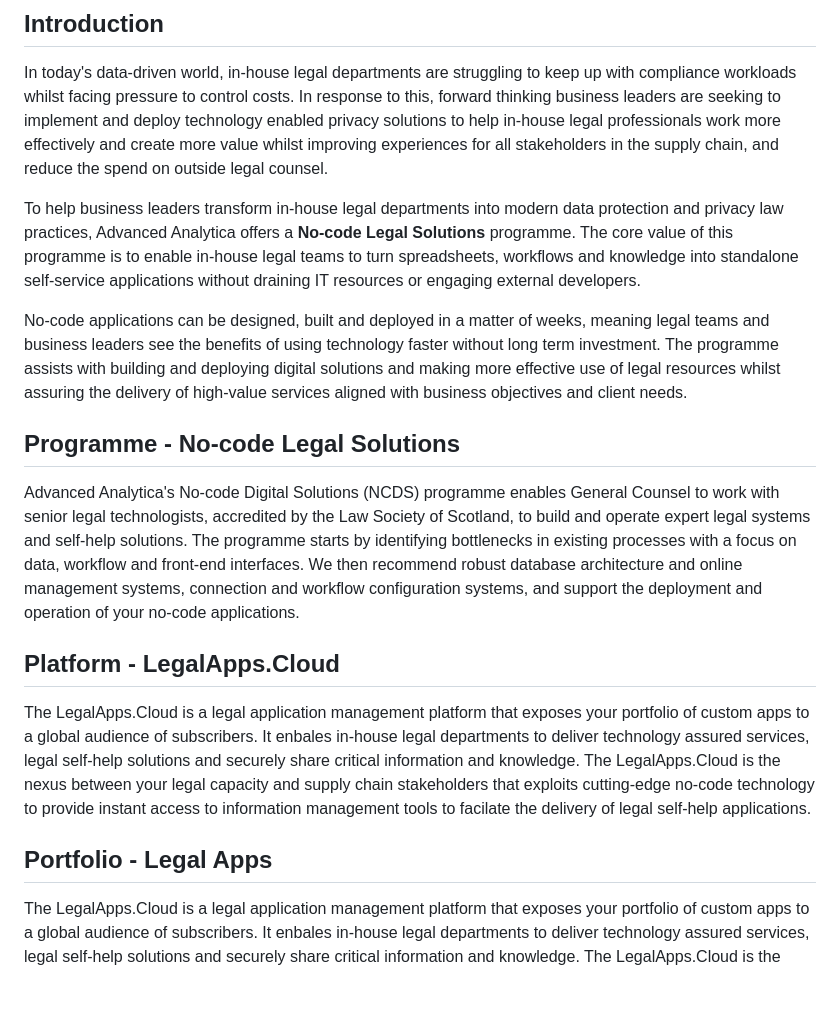
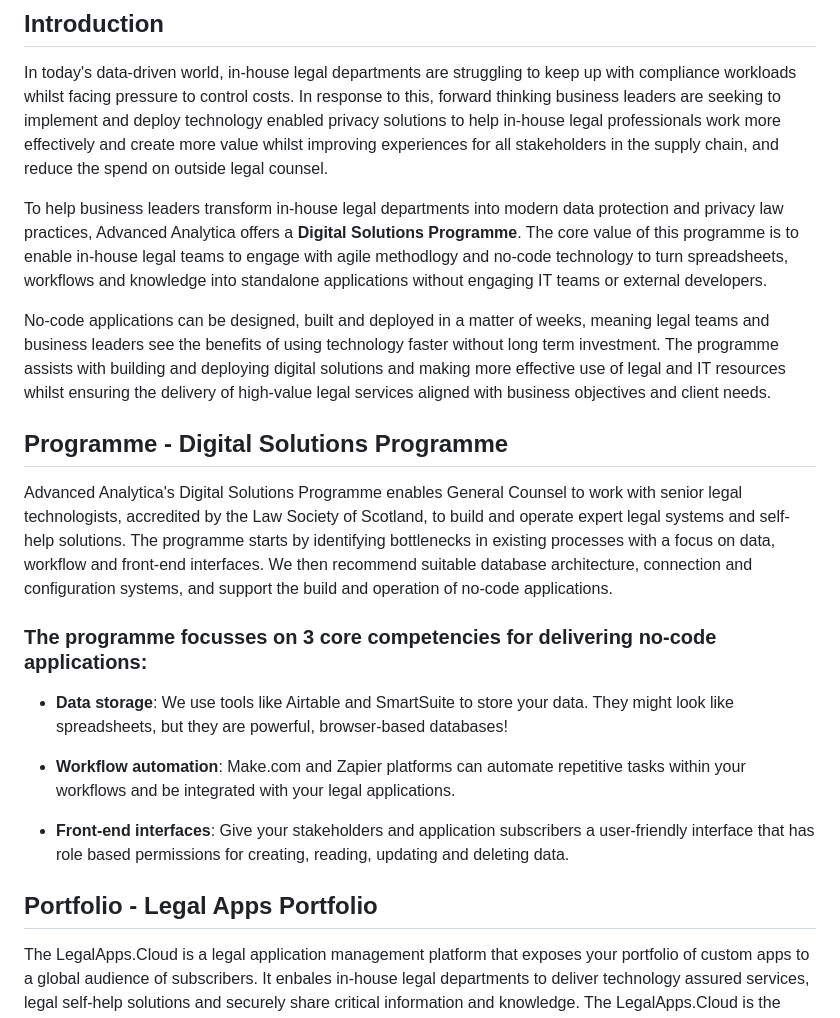
Before and after one commit to JonathanBowker/jonathanbowker.github.io, a Markdown page: legal-apps-cloud.md, the part around the change. Drawn GitHub-style; blank space fills up the shorter version.

```diff
--- a/legal-apps-cloud.md
+++ b/legal-apps-cloud.md
@@ -1,17 +1,22 @@
 ## Introduction
 In today's data-driven world, in-house legal departments are struggling to keep up with compliance workloads whilst facing pressure to control costs. In response to this, forward thinking business leaders are seeking to implement and deploy technology enabled privacy solutions to help in-house legal professionals work more effectively and create more value whilst improving experiences for all stakeholders in the supply chain, and reduce the spend on outside legal counsel.
 
-To help business leaders transform in-house legal departments into modern data protection and privacy law practices, Advanced Analytica offers a **No-code Legal Solutions** programme. The core value of this programme is to enable in-house legal teams to turn spreadsheets, workflows and knowledge into standalone self-service applications without draining IT resources or engaging external developers.
+To help business leaders transform in-house legal departments into modern data protection and privacy law practices, Advanced Analytica offers a **Digital Solutions Programme**. The core value of this programme is to enable in-house legal teams to engage with agile methodlogy and no-code technology to turn spreadsheets, workflows and knowledge into standalone applications without engaging IT teams or external developers.
 
-No-code applications can be designed, built and deployed in a matter of weeks, meaning legal teams and business leaders see the benefits of using technology faster without long term investment. The programme assists with   building and deploying digital solutions and making more effective use of legal resources whilst assuring the delivery of high-value services aligned with business objectives and client needs.
+No-code applications can be designed, built and deployed in a matter of weeks, meaning legal teams and business leaders see the benefits of using technology faster without long term investment. The programme assists with   building and deploying digital solutions and making more effective use of legal and IT resources whilst ensuring the delivery of high-value legal services aligned with business objectives and client needs.
 
-## Programme - No-code Legal Solutions
-Advanced Analytica's No-code Digital Solutions (NCDS) programme enables General Counsel to work with senior legal technologists, accredited by the Law Society of Scotland, to build and operate expert legal systems and self-help solutions. The programme starts by identifying bottlenecks in existing processes with a focus on data, workflow and front-end interfaces. We then recommend robust database architecture and online management systems, connection and workflow configuration systems, and support the deployment and operation of your no-code applications.
+## Programme - Digital Solutions Programme
+Advanced Analytica's Digital Solutions Programme enables General Counsel to work with senior legal technologists, accredited by the Law Society of Scotland, to build and operate expert legal systems and self-help solutions. The programme starts by identifying bottlenecks in existing processes with a focus on data, workflow and front-end interfaces. We then recommend suitable database architecture, connection and configuration systems, and support the build and operation of no-code applications.
 
-## Platform - LegalApps.Cloud
-The LegalApps.Cloud is a legal application management platform that exposes your portfolio of custom apps to a global audience of subscribers. It enbales in-house legal departments to deliver technology assured services, legal self-help solutions and securely share critical information and knowledge. The LegalApps.Cloud is the nexus between your legal capacity and supply chain stakeholders that exploits cutting-edge no-code technology to provide instant access to information management tools to facilate the delivery of legal self-help applications.
+### The programme focusses on 3 core competencies for delivering no-code applications:
 
-## Portfolio - Legal Apps
+- **Data storage**: We use tools like Airtable and SmartSuite to store your data. They might look like spreadsheets, but they are powerful, browser-based databases!
+
+- **Workflow automation**: Make.com and Zapier platforms can automate repetitive tasks within your workflows and be integrated with your legal applications.
+
+- **Front-end interfaces**: Give your stakeholders and application subscribers a user-friendly interface that has role based permissions for creating, reading, updating and deleting data.
+
+## Portfolio - Legal Apps Portfolio
 The LegalApps.Cloud is a legal application management platform that exposes your portfolio of custom apps to a global audience of subscribers. It enbales in-house legal departments to deliver technology assured services, legal self-help solutions and securely share critical information and knowledge. The LegalApps.Cloud is the nexus between your legal capacity and supply chain stakeholders that exploits cutting-edge no-code technology to provide instant access to information management tools to facilate the delivery of legal self-help applications.
 **LegalApps.Cloud**
 ### Legal Research
```
